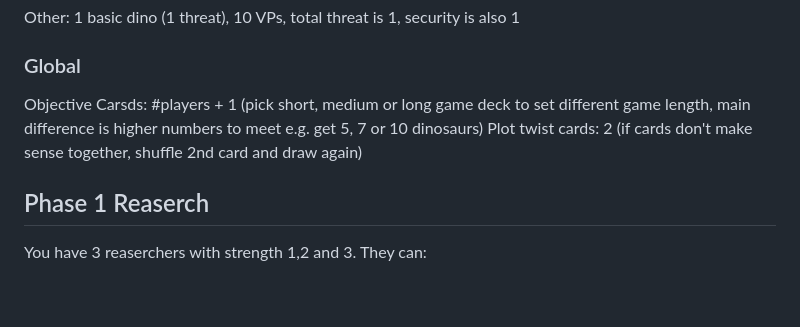
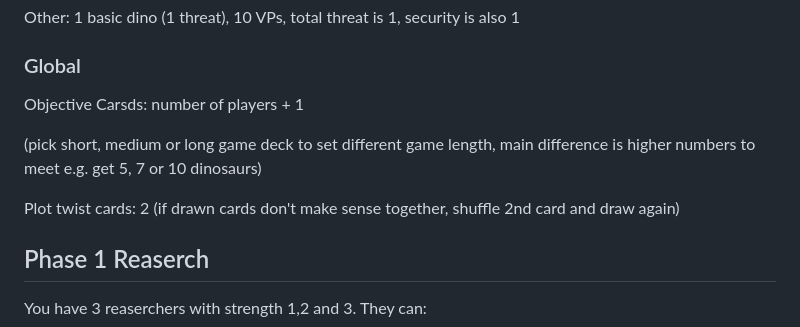
Before and after one commit to NamespaceV/NamespaceV.github.io, a Markdown page: BoardgameManuals/DinosaurIsland.md, the part around the change. Drawn GitHub-style; blank space fills up the shorter version.

```diff
--- a/BoardgameManuals/DinosaurIsland.md
+++ b/BoardgameManuals/DinosaurIsland.md
@@ -20,8 +20,11 @@ Other: 1 basic dino (1 threat), 10 VPs, total threat is 1, security is also 1
 
 ### Global
 
-Objective Carsds: #players + 1 (pick short, medium or long game deck to set different game length, main difference is higher numbers to meet e.g. get 5, 7  or 10 dinosaurs)
-Plot twist cards: 2 (if cards don't make sense together, shuffle 2nd card and draw again)
+Objective Carsds: number of players + 1
+
+(pick short, medium or long game deck to set different game length, main difference is higher numbers to meet e.g. get 5, 7  or 10 dinosaurs)
+
+Plot twist cards: 2 (if drawn cards don't make sense together, shuffle 2nd card and draw again)
 
 ## Phase 1 Reaserch
 
```
